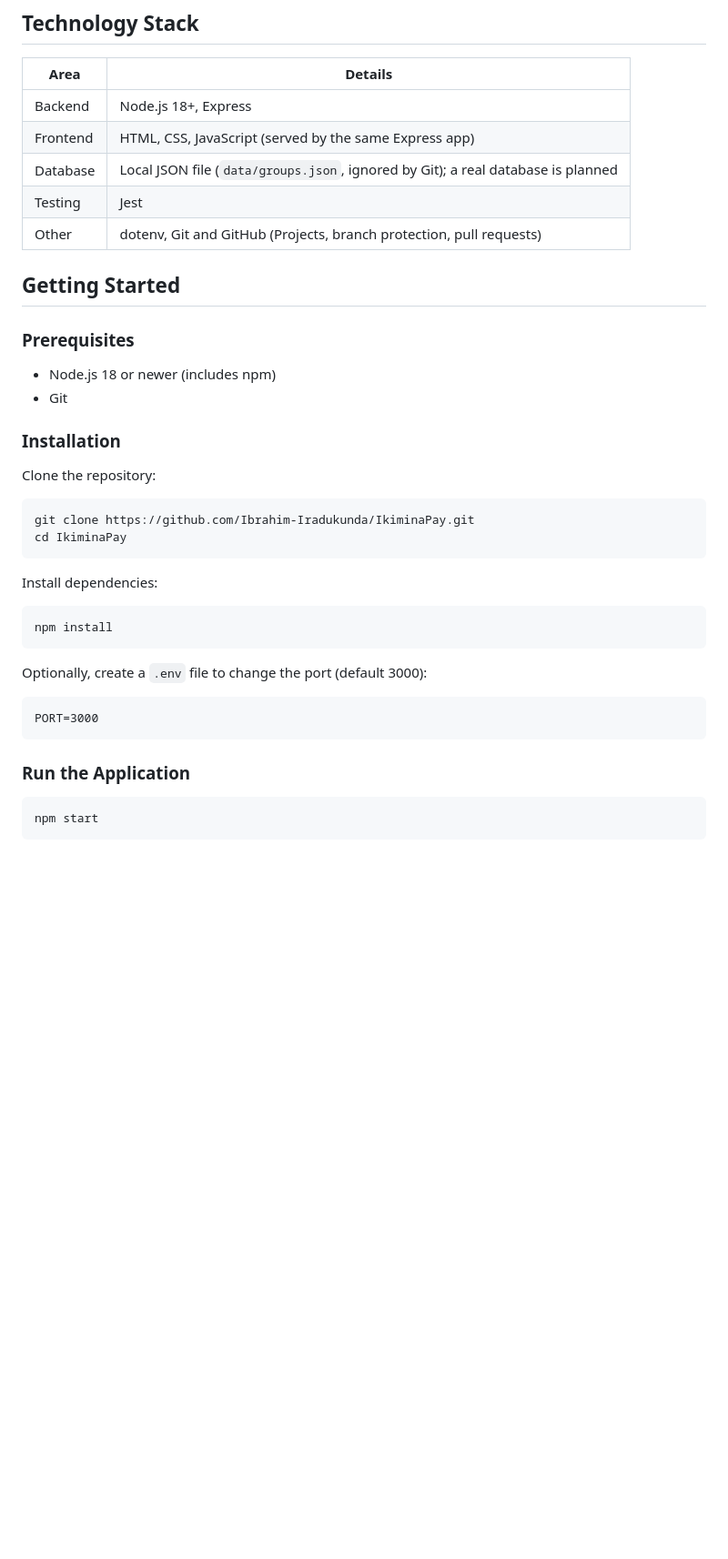
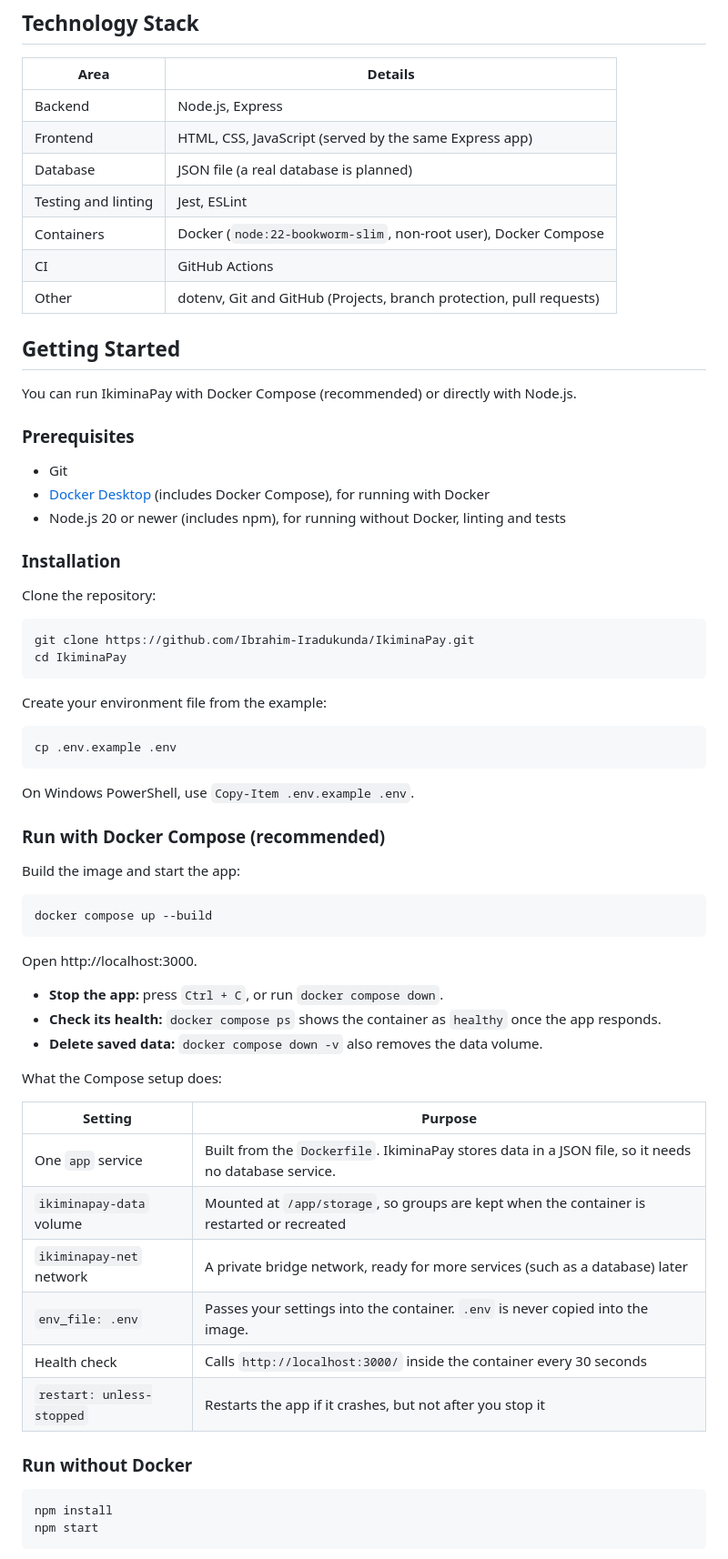
Before and after one commit to Ibrahim-Iradukunda/IkiminaPay, a Markdown page: README.md, the part around one of its changes. Shown at 91% size. GitHub-like rendering; blank space fills up the shorter version.

````diff
--- a/README.md
+++ b/README.md
@@ -61,18 +44,23 @@ This is a demo: there is no login, and no real money is moved.
 
 | Area | Details |
 |------|---------|
-| Backend | Node.js 18+, Express |
+| Backend | Node.js, Express |
 | Frontend | HTML, CSS, JavaScript (served by the same Express app) |
-| Database | Local JSON file (`data/groups.json`, ignored by Git); a real database is planned |
-| Testing | Jest |
+| Database | JSON file (a real database is planned) |
+| Testing and linting | Jest, ESLint |
+| Containers | Docker (`node:22-bookworm-slim`, non-root user), Docker Compose |
+| CI | GitHub Actions |
 | Other | dotenv, Git and GitHub (Projects, branch protection, pull requests) |
 
 ## Getting Started
 
+You can run IkiminaPay with Docker Compose (recommended) or directly with Node.js.
+
 ### Prerequisites
 
-- Node.js 18 or newer (includes npm)
 - Git
+- [Docker Desktop](https://www.docker.com/products/docker-desktop/) (includes Docker Compose), for running with Docker
+- Node.js 20 or newer (includes npm), for running without Docker, linting and tests
 
 ### Installation
 
@@ -83,21 +71,43 @@ git clone https://github.com/Ibrahim-Iradukunda/IkiminaPay.git
 cd IkiminaPay
 ```
 
-Install dependencies:
+Create your environment file from the example:
+
+```bash
+cp .env.example .env
+```
+
+On Windows PowerShell, use `Copy-Item .env.example .env`.
+
+### Run with Docker Compose (recommended)
+
+Build the image and start the app:
+
+```bash
+docker compose up --build
+```
+
+Open http://localhost:3000.
+
+- **Stop the app:** press `Ctrl + C`, or run `docker compose down`.
+- **Check its health:** `docker compose ps` shows the container as `healthy` once the app responds.
+- **Delete saved data:** `docker compose down -v` also removes the data volume.
+
+What the Compose setup does:
+
+| Setting | Purpose |
+|---------|---------|
+| One `app` service | Built from the `Dockerfile`. IkiminaPay stores data in a JSON file, so it needs no database service. |
+| `ikiminapay-data` volume | Mounted at `/app/storage`, so groups are kept when the container is restarted or recreated |
+| `ikiminapay-net` network | A private bridge network, ready for more services (such as a database) later |
+| `env_file: .env` | Passes your settings into the container. `.env` is never copied into the image. |
+| Health check | Calls `http://localhost:3000/` inside the container every 30 seconds |
+| `restart: unless-stopped` | Restarts the app if it crashes, but not after you stop it |
+
+### Run without Docker
 
 ```bash
 npm install
-```
-
-Optionally, create a `.env` file to change the port (default 3000):
-
-```
-PORT=3000
-```
-
-### Run the Application
-
-```bash
 npm start
 ```
 
````
Also changed, not shown: other parts of README.md (+62 -35 lines).
